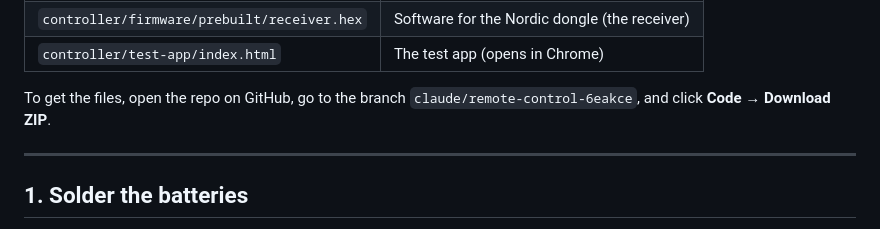
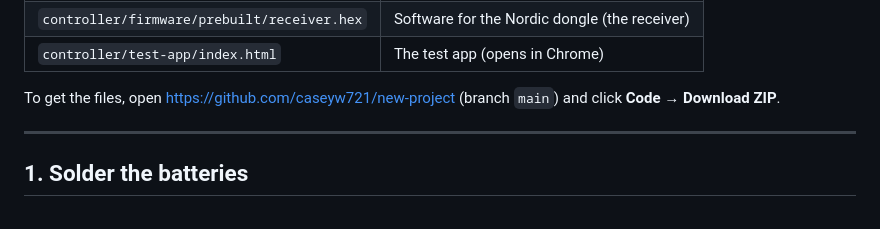
Before and after one commit to caseyw721/new-project, a Markdown page: docs/controller/02-phase1-setup-guide.md, the part around the change. Rendered like a GitHub page.

Commit message:
Point setup guide at the main branch
Co-Authored-By: Claude Opus 5.5 <noreply@anthropic.com>
Claude-Session: https://claude.ai/code/session_01X3qKLP86pLcSP1RsiTbsVB

```diff
--- a/docs/controller/02-phase1-setup-guide.md
+++ b/docs/controller/02-phase1-setup-guide.md
@@ -17,7 +17,7 @@ Everything you need is in this repo:
 | `controller/firmware/prebuilt/receiver.hex` | Software for the Nordic dongle (the receiver) |
 | `controller/test-app/index.html` | The test app (opens in Chrome) |
 
-To get the files, open the repo on GitHub, go to the branch `claude/remote-control-6eakce`, and click
+To get the files, open https://github.com/caseyw721/new-project (branch `main`) and click
 **Code → Download ZIP**.
 
 ---
```
